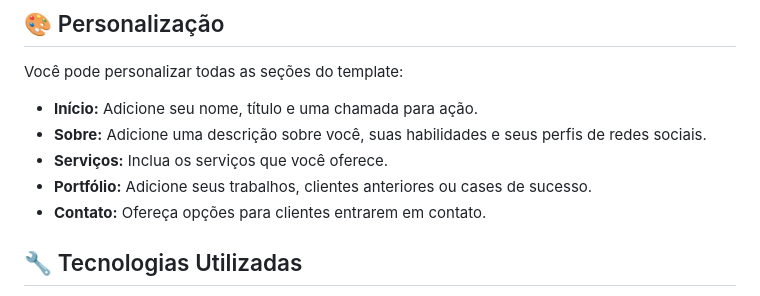
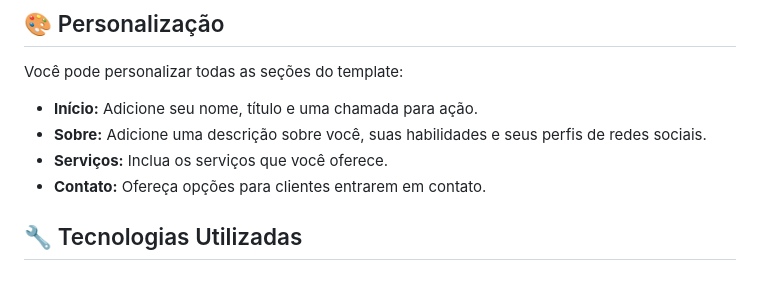
Before and after one commit to John1Souza/contabilita, a Markdown page: README.md, the part around the change. GitHub-like rendering.

```diff
--- a/README.md
+++ b/README.md
@@ -38,7 +38,6 @@ Você pode personalizar todas as seções do template:
 - **Início:** Adicione seu nome, título e uma chamada para ação.
 - **Sobre:** Adicione uma descrição sobre você, suas habilidades e seus perfis de redes sociais.
 - **Serviços:** Inclua os serviços que você oferece.
-- **Portfólio:** Adicione seus trabalhos, clientes anteriores ou cases de sucesso.
 - **Contato:** Ofereça opções para clientes entrarem em contato.
 
 ## 🔧 Tecnologias Utilizadas
```
